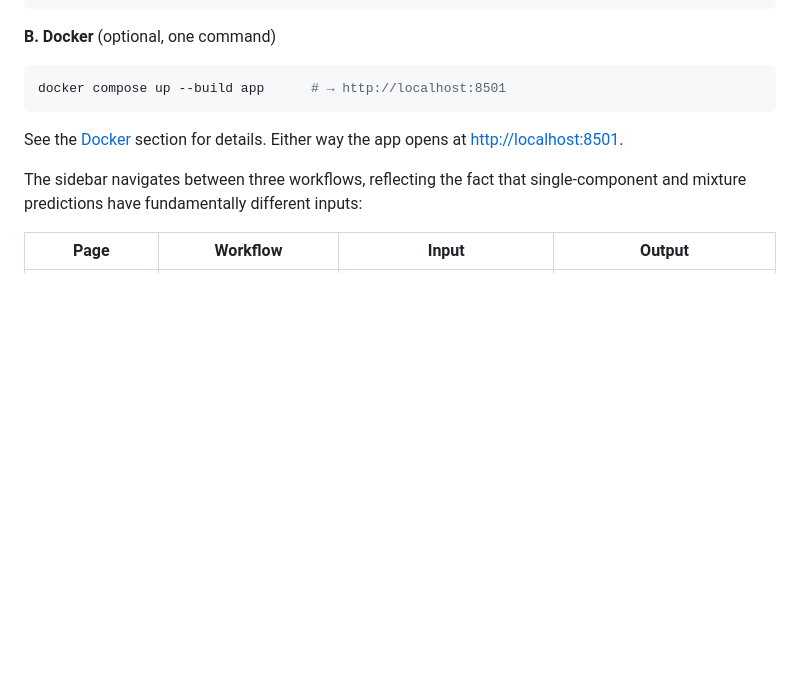
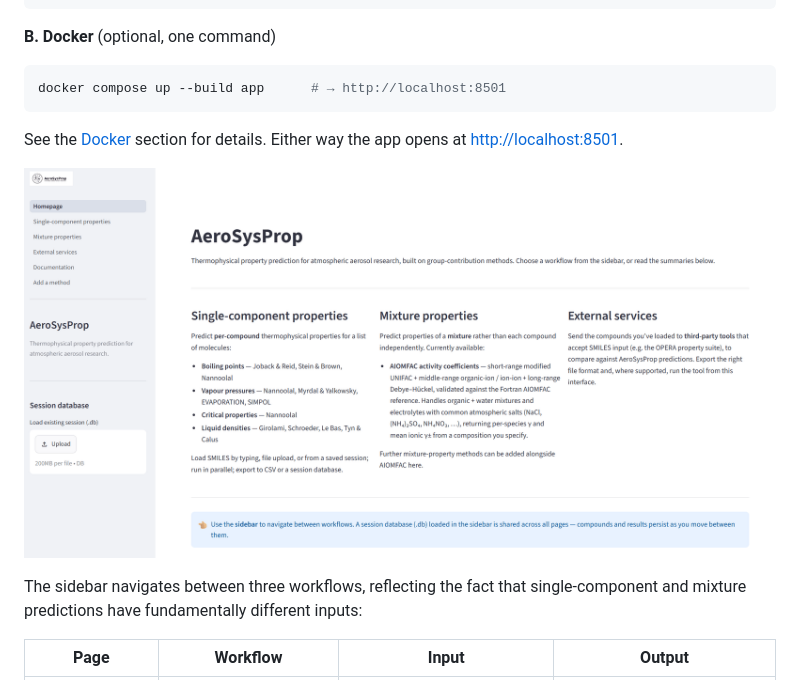
Before and after one commit to environmental-ai-systems/AeroSysProp, a Markdown page: README.md, the part around one of its changes. Drawn GitHub-style; pictures changed too: docs/images/app.png (added); blank space fills up the shorter version.

```diff
--- a/README.md
+++ b/README.md
@@ -486,6 +493,8 @@ docker compose up --build app      # → http://localhost:8501
 See the [Docker](#docker) section for details. Either way the app opens at
 <http://localhost:8501>.
 
+![The AeroSysProp web app home page, with the single-component, mixture and external services workflows in the sidebar](docs/images/app.png)
+
 The sidebar navigates between three workflows, reflecting the fact that
 single-component and mixture predictions have fundamentally different
 inputs:
```
Also changed, not shown: other parts of README.md (+7 -0 lines), docs/images/logo-dark.png (added), docs/images/logo-light.png (added).
